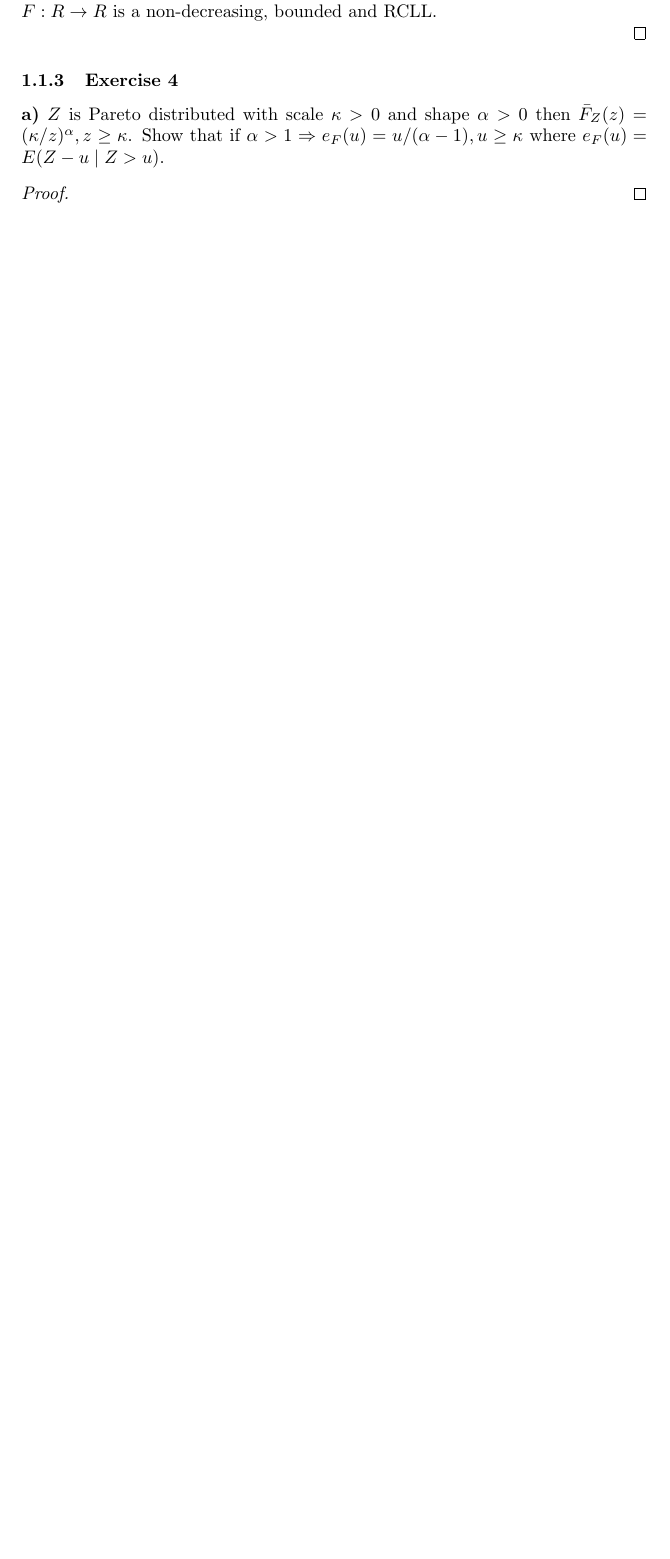
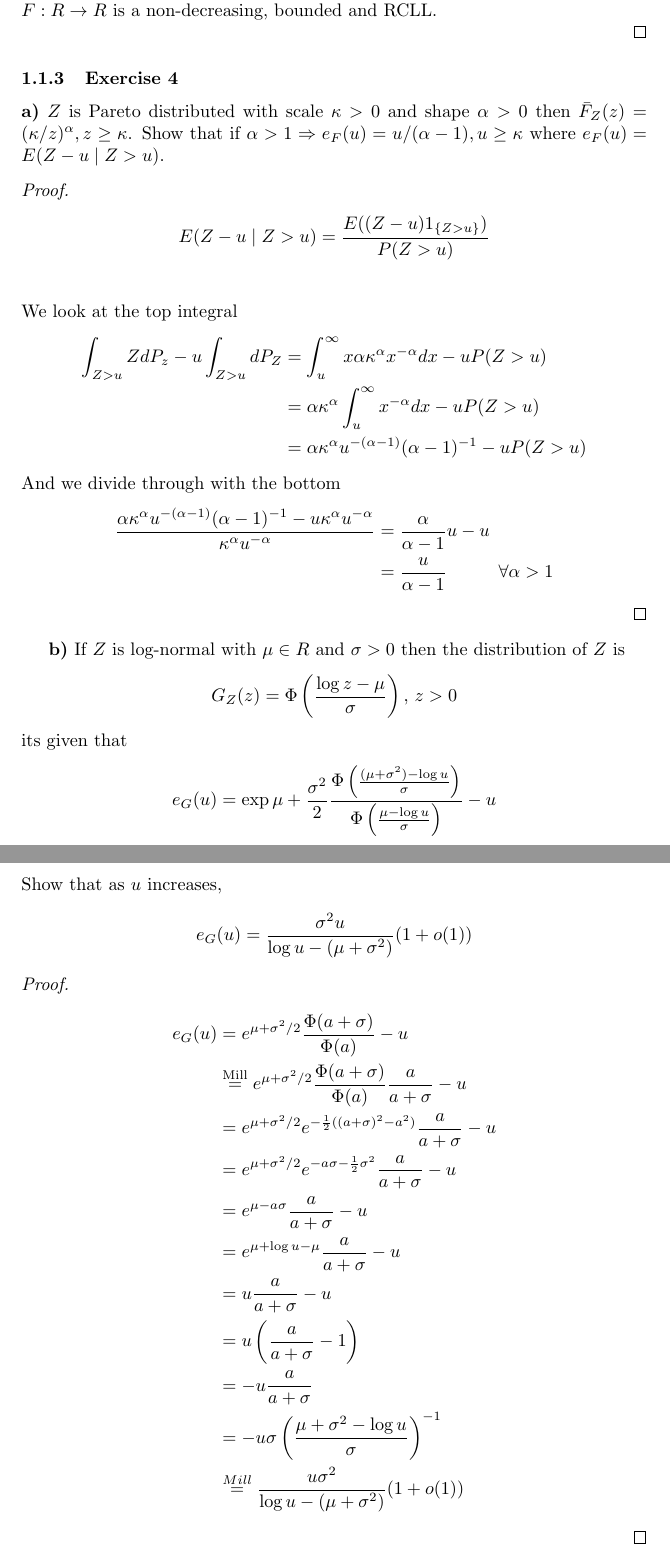
Before and after one commit to OskarAllerslev/StatInsQuestions, a LaTeX document (main.tex): part of page 2 of 2 before the commit and two parts of pages 2 and 3 of 3 after it, the two joined at a grey line, cut so that both start at the same text, the shorter picture padded with empty space. Compiled offline with pdfLaTeX.

Commit message:
tom 4 b uden 3.

```diff
--- a/main.tex
+++ b/main.tex
@@ -64,6 +64,51 @@ We recognize that we need to use the Glivenko-Cantelli. We note that $F: R \righ
 $Z$ is Pareto distributed with scale $\kappa > 0$ and shape $\alpha > 0 $ then $\bar{F}_Z(z) = (\kappa / z )^{\alpha}, z \geq \kappa$.
 Show that if $\alpha > 1 \Rightarrow e_F(u) = u / (\alpha -1), u \geq \kappa$ where $e_F(u) = E(Z-u \mid Z  > u)$.
 \begin{proof}
+\begin{align*}
+    E(Z-u \mid Z > u) &= \frac{E((Z-u)1_{\{ Z > u \}})}{P(Z > u)}\\
+\end{align*}
+We look at the top integral
+\begin{align*}
+    \int_{Z > u} Z dP_z - u \int_{Z>u}dP_Z &= \int_u^\infty x \alpha \kappa^\alpha x^{-\alpha} dx - uP(Z > u) \\
+    &= \alpha \kappa^\alpha \int_u^\infty x^{-\alpha} dx -u P(Z>u)\\
+    &= \alpha \kappa^\alpha u^{-(\alpha -1)}(\alpha -1)^{-1} - u P(Z>u)
+\end{align*}
+And we divide through with the bottom
+\begin{align*}
+   \frac{\alpha \kappa^\alpha u^{-(\alpha -1)}(\alpha -1)^{-1} - u \kappa^\alpha  u^{-\alpha}}{\kappa^\alpha  u^{-\alpha}}
+   &= \frac{\alpha}{\alpha - 1}u - u \\
+   &= \frac{u}{\alpha - 1} \hspace{1cm} \forall \alpha > 1
+\end{align*}
+\end{proof}
+\textbf{b)}
+If $Z$ is log-normal with $\mu \in R$ and $\sigma > 0$ then the distribution of $Z$ is
+\begin{align*}
+    G_Z(z) = \Phi\left( \frac{\log z - \mu}{\sigma} \right), \, z > 0
+\end{align*}
+its given that
+\begin{align*}
+    e_G(u) = \exp{\mu + \frac{\sigma^2}{2}} \frac{\Phi\left( \frac{(\mu + \sigma^2) - \log u}{\sigma} \right)}{\Phi\left( \frac{\mu - \log u}{\sigma}\right)} - u
+\end{align*}
+Show that as $u$ increases,
+\begin{align*}
+    e_G(u) = \frac{\sigma^2 u }{\log u - (\mu + \sigma^2)} (1+ o(1))
+\end{align*}
+\begin{proof}
+
+\begin{align*}
+    e_G(u) &= e^{\mu + \sigma^2/2} \frac{\Phi(a + \sigma)}{\Phi(a)}-u \\
+    &\overset{\text{Mill}}{=} e^{\mu + \sigma^2/2}\frac{\Phi(a + \sigma)}{\Phi(a)} \frac{a}{a+\sigma} -u\\
+    &=e^{\mu + \sigma^2/2} e^{-\frac{1}{2}((a + \sigma)^2 - a^2)} \frac{a}{a + \sigma} - u\\
+    &= e^{\mu + \sigma^2/2} e^{- a\sigma - \frac{1}{2}\sigma^2} \frac{a}{a + \sigma} - u\\
+    &= e^{\mu - a\sigma}\frac{a}{a+\sigma} - u\\
+    &= e^{\mu + \log u - \mu}\frac{a}{a+\sigma}- u \\
+    &= u \frac{a}{a+\sigma} - u \\
+    &= u\left( \frac{a}{a + \sigma}-1\right) \\
+    &= -u\frac{a}{a + \sigma} \\
+    &=-u  \sigma \left( \frac{\mu + \sigma^2 - \log u}{\sigma} \right)^{-1} \\
+    &\overset{Mill}{=} \frac{u\sigma^2}{\log u - (\mu +\sigma^2)}(1 + o(1))
+\end{align*}
+
 
 \end{proof}
 
```
Also changed, not shown: main.tex (6 more changed lines).
